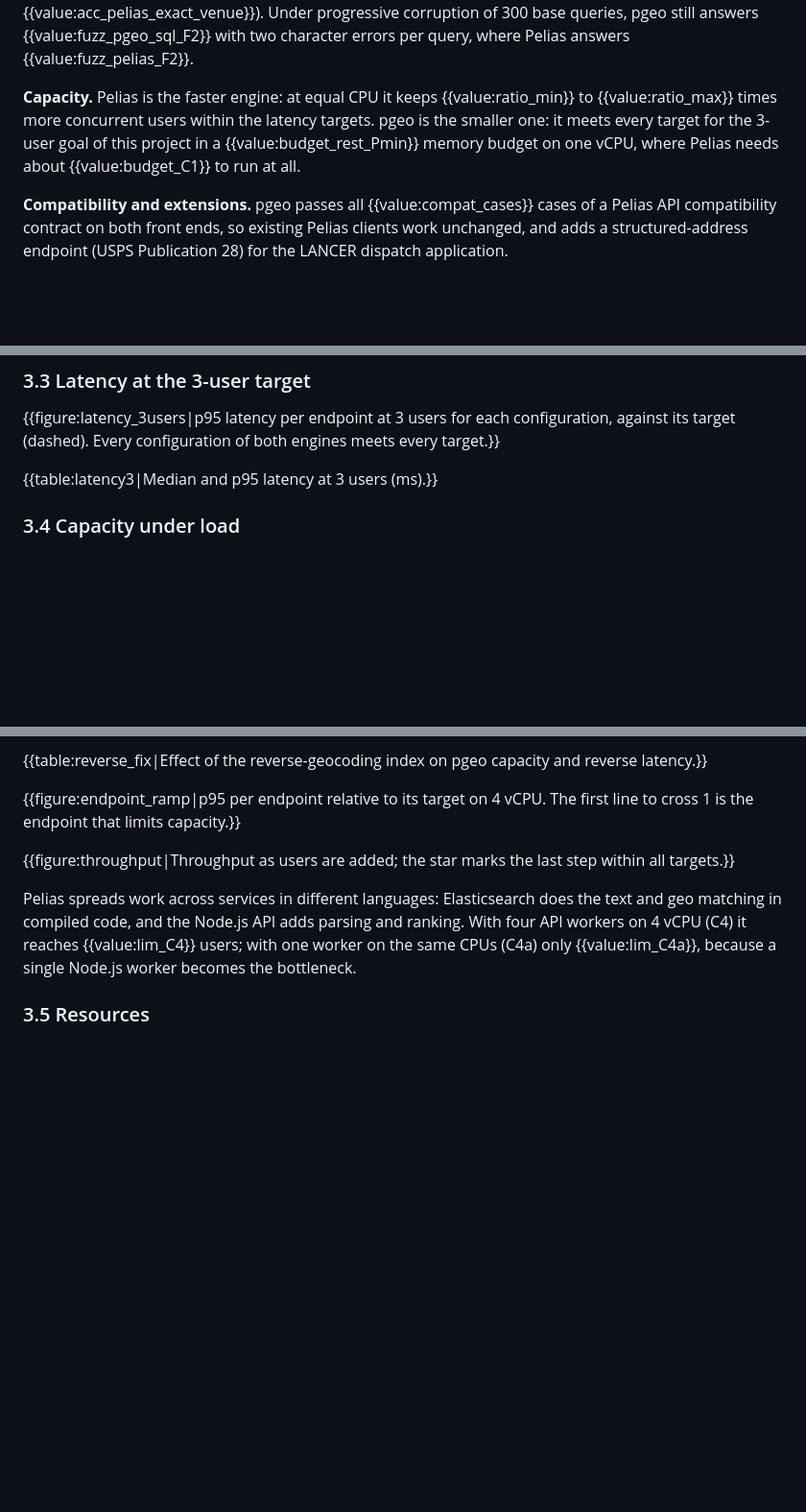
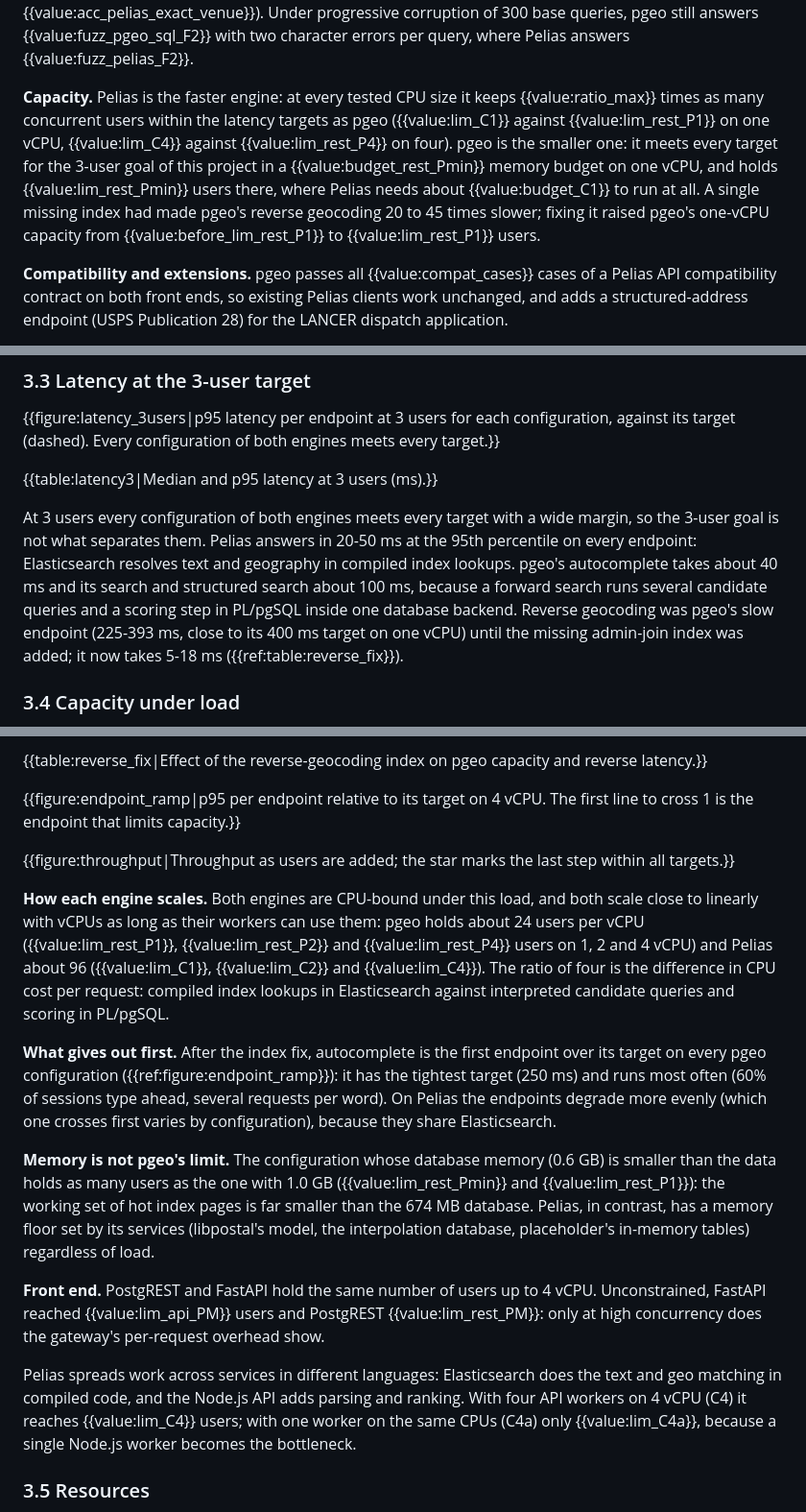
Before and after one commit to johnzastrow/pgeo, a Markdown page: report/template.md, 3 parts joined by grey strips. Shown at 96% size. GitHub-like rendering; blank space fills up the shorter version.

Commit message:
report: latency and capacity interpretation with post-fix pgeo results
Co-Authored-By: Claude Opus 5 (1M context) <noreply@anthropic.com>

```diff
--- a/report/template.md
+++ b/report/template.md
@@ -26,11 +26,15 @@ for Pelias. The gap is largest where people make mistakes: queries with typos
 corruption of 300 base queries, pgeo still answers {{value:fuzz_pgeo_sql_F2}} with two
 character errors per query, where Pelias answers {{value:fuzz_pelias_F2}}.
 
-**Capacity.** Pelias is the faster engine: at equal CPU it keeps {{value:ratio_min}} to
-{{value:ratio_max}} times more concurrent users within the latency targets. pgeo is the smaller
-one: it meets every target for the 3-user goal of this project in a
-{{value:budget_rest_Pmin}} memory budget on one vCPU, where Pelias needs about
-{{value:budget_C1}} to run at all. <!-- PENDING: final pgeo capacity sentence after the post-fix run -->
+**Capacity.** Pelias is the faster engine: at every tested CPU size it keeps
+{{value:ratio_max}} times as many concurrent users within the latency targets as pgeo
+({{value:lim_C1}} against {{value:lim_rest_P1}} on one vCPU, {{value:lim_C4}} against
+{{value:lim_rest_P4}} on four). pgeo is the smaller one: it meets every target for the 3-user goal
+of this project in a {{value:budget_rest_Pmin}} memory budget on one vCPU, and holds
+{{value:lim_rest_Pmin}} users there, where Pelias needs about {{value:budget_C1}} to run at all. A
+single missing index had made pgeo's reverse geocoding 20 to 45 times slower; fixing it raised pgeo's
+one-vCPU capacity from {{value:before_lim_rest_P1}} to {{value:lim_rest_P1}} users.
+<!-- PENDING: minimum server for 3 users per platform (floor search and temporary-VM confirmation) -->
 
 **Compatibility and extensions.** pgeo passes all {{value:compat_cases}} cases of a Pelias API
 compatibility contract on both front ends, so existing Pelias clients work unchanged, and adds
@@ -346,7 +350,13 @@ target (dashed). Every configuration of both engines meets every target.}}
 
 {{table:latency3|Median and p95 latency at 3 users (ms).}}
 
-<!-- PENDING: interpretation of pgeo latency after the reverse fix (post-fix run) -->
+At 3 users every configuration of both engines meets every target with a wide margin, so the
+3-user goal is not what separates them. Pelias answers in 20-50 ms at the 95th percentile on every
+endpoint: Elasticsearch resolves text and geography in compiled index lookups. pgeo's autocomplete
+takes about 40 ms and its search and structured search about 100 ms, because a forward search runs
+several candidate queries and a scoring step in PL/pgSQL inside one database backend. Reverse
+geocoding was pgeo's slow endpoint (225-393 ms, close to its 400 ms target on one vCPU) until the
+missing admin-join index was added; it now takes 5-18 ms ({{ref:table:reverse_fix}}).
 
 ### 3.4 Capacity under load
 
@@ -365,7 +375,27 @@ cross 1 is the endpoint that limits capacity.}}
 
 {{figure:throughput|Throughput as users are added; the star marks the last step within all targets.}}
 
-<!-- PENDING: capacity interpretation tied to architecture (post-fix numbers) -->
+**How each engine scales.** Both engines are CPU-bound under this load, and both scale close to
+linearly with vCPUs as long as their workers can use them: pgeo holds about 24 users per vCPU
+({{value:lim_rest_P1}}, {{value:lim_rest_P2}} and {{value:lim_rest_P4}} users on 1, 2 and 4 vCPU)
+and Pelias about 96 ({{value:lim_C1}}, {{value:lim_C2}} and {{value:lim_C4}}). The ratio of four
+is the difference in CPU cost per request: compiled index lookups in Elasticsearch against
+interpreted candidate queries and scoring in PL/pgSQL.
+
+**What gives out first.** After the index fix, autocomplete is the first endpoint over its target on
+every pgeo configuration ({{ref:figure:endpoint_ramp}}): it has the tightest target (250 ms) and runs
+most often (60% of sessions type ahead, several requests per word). On Pelias the endpoints degrade
+more evenly (which one crosses first varies by configuration), because they share Elasticsearch.
+
+**Memory is not pgeo's limit.** The configuration whose database memory (0.6 GB) is smaller than
+the data holds as many users as the one with 1.0 GB ({{value:lim_rest_Pmin}} and
+{{value:lim_rest_P1}}): the working set of hot index pages is far smaller than the 674 MB database.
+Pelias, in contrast, has a memory floor set by its services (libpostal's model, the interpolation
+database, placeholder's in-memory tables) regardless of load.
+
+**Front end.** PostgREST and FastAPI hold the same number of users up to 4 vCPU. Unconstrained,
+FastAPI reached {{value:lim_api_PM}} users and PostgREST {{value:lim_rest_PM}}: only at high
+concurrency does the gateway's per-request overhead show.
 
 Pelias spreads work across services in different languages: Elasticsearch does the text and
 geo matching in compiled code, and the Node.js API adds parsing and ranking. With four API
```
